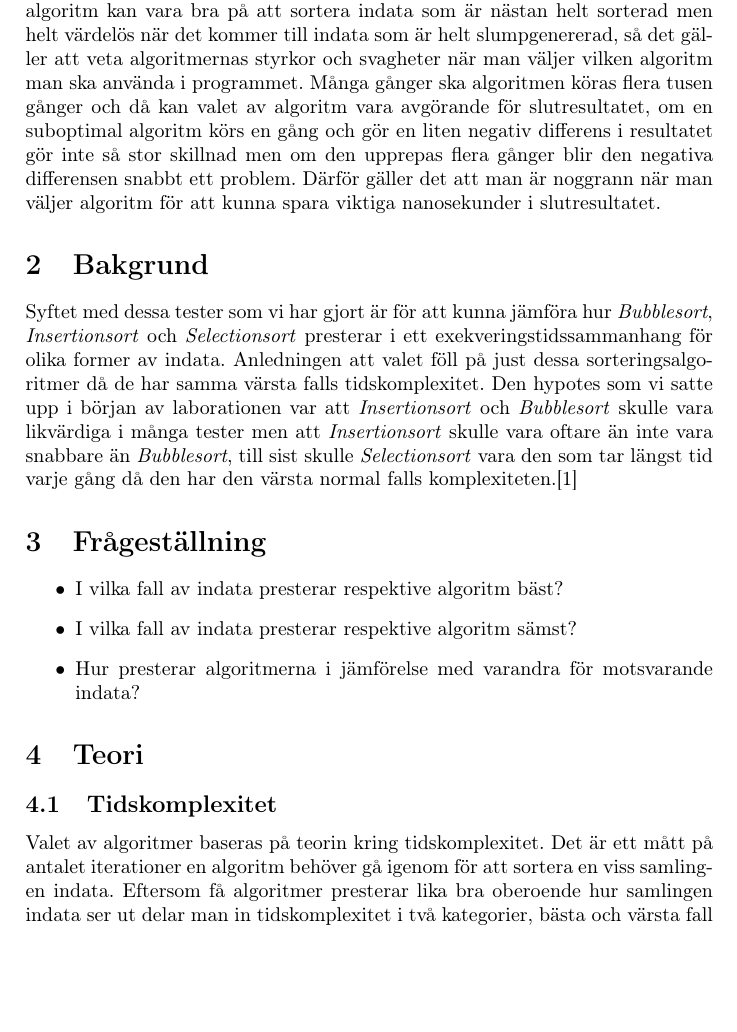
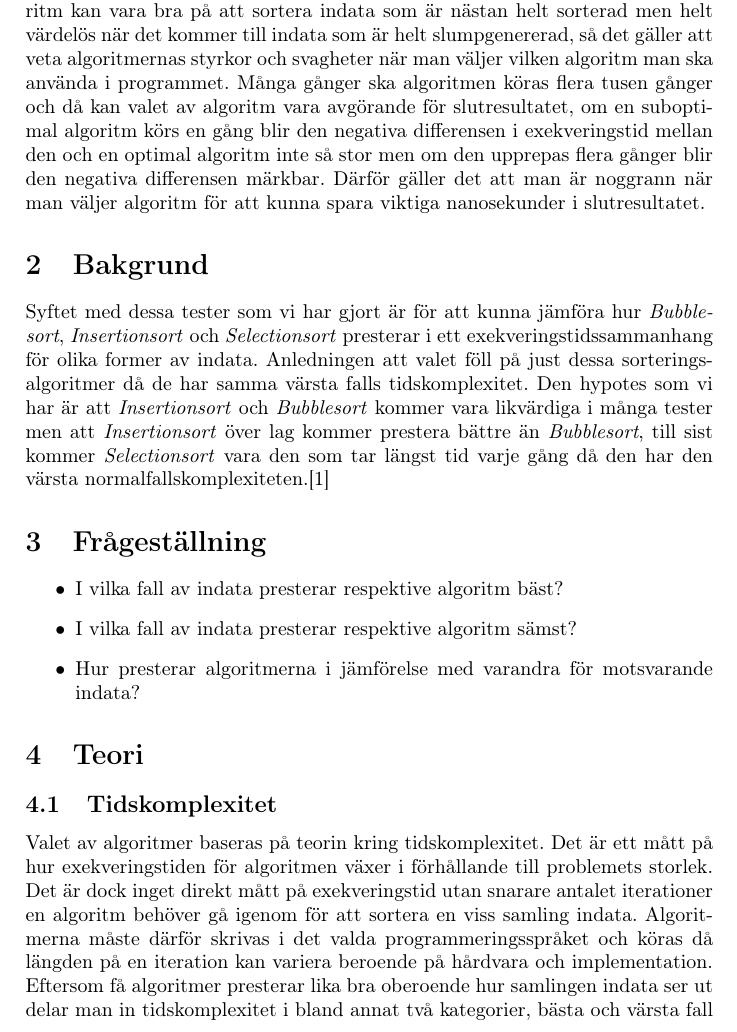
Before and after one commit to emilwihlander/EDAA35_projekt, a LaTeX paper (Rapport.tex): part of page 2 of 8, cut so that both start at the same text, the shorter picture padded with empty space. Compiled offline with pdfLaTeX.

Commit message:
Fixed time complexity

```diff
--- a/Rapport.tex
+++ b/Rapport.tex
@@ -27,10 +27,10 @@
 \pagebreak
 
 \section{Inledning}
-Allt jämnt med att tekniken går framåt blir det viktigare för program att blir snabbare och då kan minsta nanosekund vara avgörande för om slutresultatet är bra eller dåligt. Ett sätt att få sitt program att jobba optimalt är att välja rätt sorts algoritm till rätt sorts arbete. Ett exempel kan vara att en sorteringsalgoritm kan vara bra på att sortera indata som är nästan helt sorterad men helt värdelös när det kommer till indata som är helt slumpgenererad, så det gäller att veta algoritmernas styrkor och svagheter när man väljer vilken algoritm man ska använda i programmet. Många gånger ska algoritmen köras flera tusen gånger och då kan valet av algoritm vara avgörande för slutresultatet, om en suboptimal algoritm körs en gång och gör en liten negativ differens i resultatet gör inte så stor skillnad men om den upprepas flera gånger blir den negativa differensen snabbt ett problem. Därför gäller det att man är noggrann när man väljer algoritm för att kunna spara viktiga nanosekunder i slutresultatet.
+Allt jämnt med att tekniken går framåt blir det viktigare för program att blir snabbare och då kan minsta nanosekund vara avgörande för om slutresultatet är bra eller dåligt. Ett sätt att få sitt program att jobba optimalt är att välja rätt sorts algoritm till rätt sorts arbete. Ett exempel kan vara att en sorteringsalgoritm kan vara bra på att sortera indata som är nästan helt sorterad men helt värdelös när det kommer till indata som är helt slumpgenererad, så det gäller att veta algoritmernas styrkor och svagheter när man väljer vilken algoritm man ska använda i programmet. Många gånger ska algoritmen köras flera tusen gånger och då kan valet av algoritm vara avgörande för slutresultatet, om en suboptimal algoritm körs en gång blir den negativa differensen i exekveringstid mellan den och en optimal algoritm inte så stor men om den upprepas flera gånger blir den negativa differensen märkbar. Därför gäller det att man är noggrann när man väljer algoritm för att kunna spara viktiga nanosekunder i slutresultatet.
 
 \section{Bakgrund}
-Syftet med dessa tester som vi har gjort är för att kunna jämföra hur \emph{Bubblesort}, \emph{Insertionsort} och \emph{Selectionsort} presterar i ett exekveringstidssammanhang för olika former av indata. Anledningen att valet föll på just dessa sorteringsalgoritmer då de har samma värsta falls tidskomplexitet. Den hypotes som vi satte upp i början av laborationen var att \emph{Insertionsort} och \emph{Bubblesort} skulle vara likvärdiga i många tester men att \emph{Insertionsort} skulle vara oftare än inte vara snabbare än \emph{Bubblesort}, till sist skulle \emph{Selectionsort} vara den som tar längst tid varje gång då den har den värsta normal falls komplexiteten.\cite{sortingAlgoritm}
+Syftet med dessa tester som vi har gjort är för att kunna jämföra hur \emph{Bubblesort}, \emph{Insertionsort} och \emph{Selectionsort} presterar i ett exekveringstidssammanhang för olika former av indata. Anledningen att valet föll på just dessa sorteringsalgoritmer då de har samma värsta falls tidskomplexitet. Den hypotes som vi har är att \emph{Insertionsort} och \emph{Bubblesort} kommer vara likvärdiga i många tester men att \emph{Insertionsort} över lag kommer prestera bättre än \emph{Bubblesort}, till sist kommer \emph{Selectionsort} vara den som tar längst tid varje gång då den har den värsta normalfallskomplexiteten.\cite{sortingAlgoritm}
 
 \section{Frågeställning}
 \begin{itemize}
@@ -41,7 +41,7 @@ Syftet med dessa tester som vi har gjort är för att kunna jämföra hur \emph{
 
 \section{Teori}
 \subsection{Tidskomplexitet}
-Valet av algoritmer baseras på teorin kring tidskomplexitet. Det är ett mått på antalet iterationer en algoritm behöver gå igenom för att sortera en viss samlingen indata. Eftersom få algoritmer presterar lika bra oberoende hur samlingen indata ser ut delar man in tidskomplexitet i två kategorier, bästa och värsta fall där bästa fall är när algoritmen har som kortast körtid och där värsta fall var som längst körtid.
+Valet av algoritmer baseras på teorin kring tidskomplexitet. Det är ett mått på hur exekveringstiden för algoritmen växer i förhållande till problemets storlek. Det är dock inget direkt mått på exekveringstid utan snarare antalet iterationer en algoritm behöver gå igenom för att sortera en viss samling indata. Algoritmerna måste därför skrivas i det valda programmeringsspråket och köras då längden på en iteration kan variera beroende på hårdvara och implementation. Eftersom få algoritmer presterar lika bra oberoende hur samlingen indata ser ut delar man in tidskomplexitet i bland annat två kategorier, bästa och värsta fall där bästa fall är när algoritmen har som kortast körtid och där värsta fall var som längst körtid.
 
 Det som denna rapport behandlar är värsta fall och mer specifikt algoritmer med $O(n^2)$ som värsta fall. $O(n^2)$ betyder att för $n$ antal element i samlingen indata kommer algoritmen i värsta fall behöva iterera $n^2$ gånger. Värt att notera är att detta inte är ett direkt mått på hur lång tid en algoritm tar då en iteration kan ta en obestämd mängd tid.
 
```
Also changed, not shown: Rapport.pdf, 2 other files.
